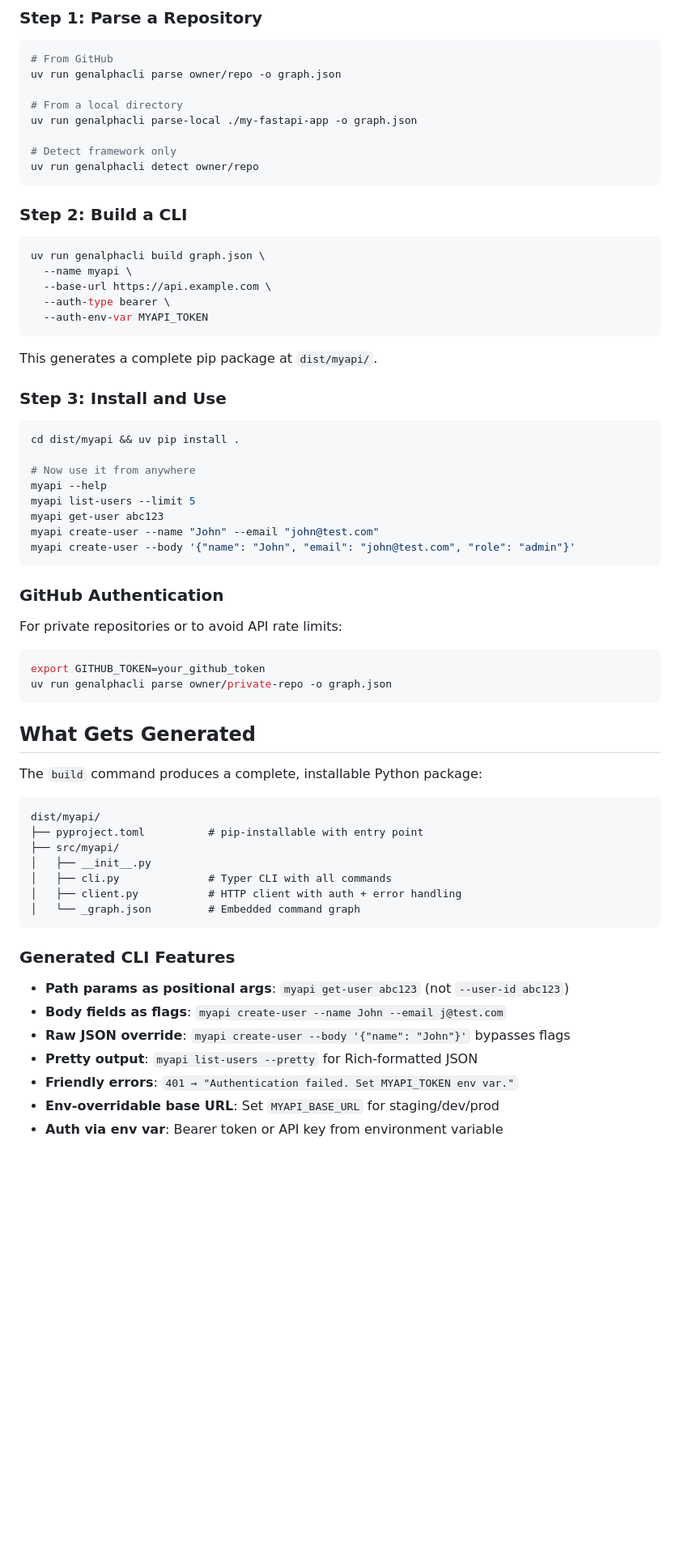
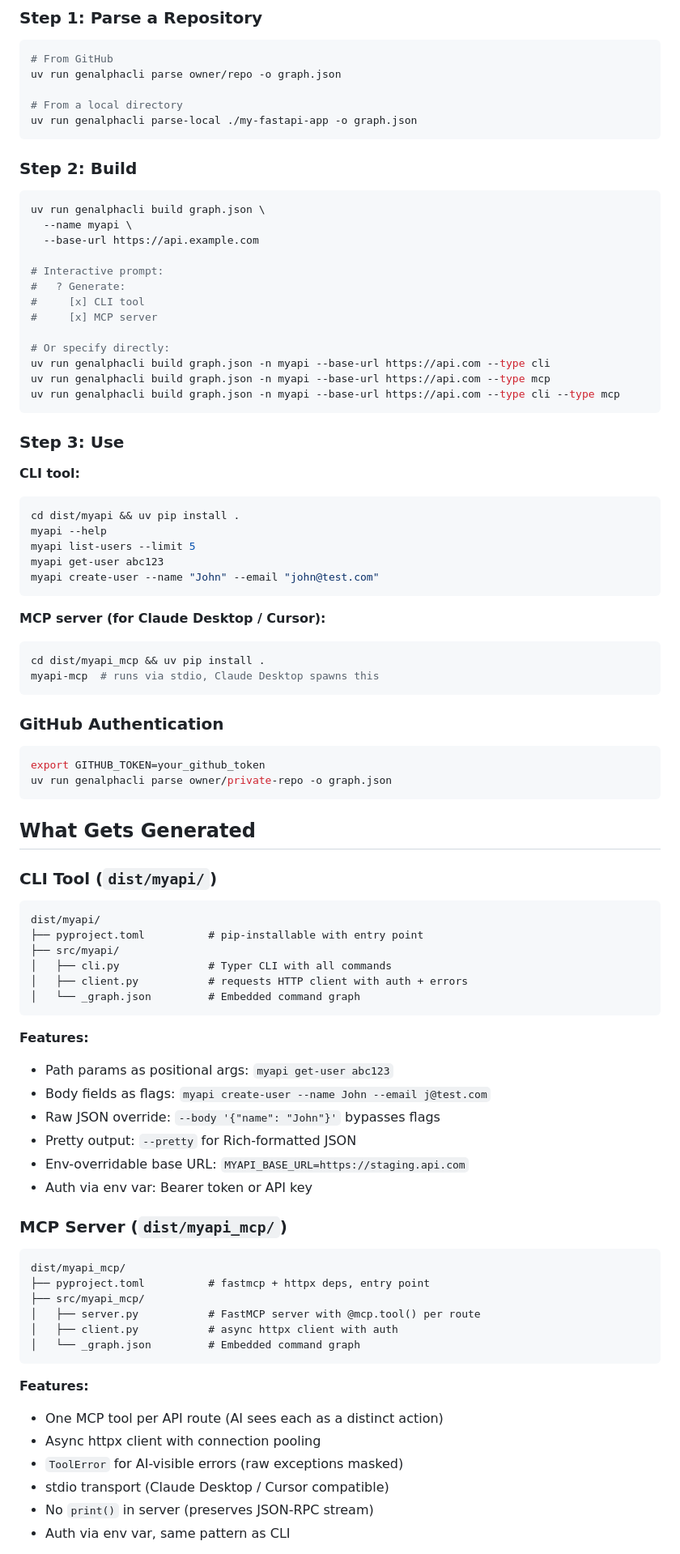
Before and after one commit to Spardha-Org/genalphacli, a Markdown page: README.md, the part around one of its changes. Shown at 81% size. Drawn GitHub-style; blank space fills up the shorter version.

````diff
--- a/README.md
+++ b/README.md
@@ -44,39 +41,46 @@ uv run genalphacli parse owner/repo -o graph.json
 
 # From a local directory
 uv run genalphacli parse-local ./my-fastapi-app -o graph.json
-
-# Detect framework only
-uv run genalphacli detect owner/repo
 ```
 
-### Step 2: Build a CLI
+### Step 2: Build
 
 ```bash
 uv run genalphacli build graph.json \
   --name myapi \
-  --base-url https://api.example.com \
-  --auth-type bearer \
-  --auth-env-var MYAPI_TOKEN
+  --base-url https://api.example.com
+
+# Interactive prompt:
+#   ? Generate:
+#     [x] CLI tool
+#     [x] MCP server
+
+# Or specify directly:
+uv run genalphacli build graph.json -n myapi --base-url https://api.com --type cli
+uv run genalphacli build graph.json -n myapi --base-url https://api.com --type mcp
+uv run genalphacli build graph.json -n myapi --base-url https://api.com --type cli --type mcp
 ```
 
-This generates a complete pip package at `dist/myapi/`.
+### Step 3: Use
 
-### Step 3: Install and Use
+**CLI tool:**
 
 ```bash
 cd dist/myapi && uv pip install .
-
-# Now use it from anywhere
 myapi --help
 myapi list-users --limit 5
 myapi get-user abc123
 myapi create-user --name "John" --email "john@test.com"
-myapi create-user --body '{"name": "John", "email": "john@test.com", "role": "admin"}'
+```
+
+**MCP server (for Claude Desktop / Cursor):**
+
+```bash
+cd dist/myapi_mcp && uv pip install .
+myapi-mcp  # runs via stdio, Claude Desktop spawns this
 ```
 
 ### GitHub Authentication
-
-For private repositories or to avoid API rate limits:
 
 ```bash
 export GITHUB_TOKEN=your_github_token
@@ -85,24 +89,41 @@ uv run genalphacli parse owner/private-repo -o graph.json
 
 ## What Gets Generated
 
-The `build` command produces a complete, installable Python package:
+### CLI Tool (`dist/myapi/`)
 
 ```
 dist/myapi/
 ├── pyproject.toml          # pip-installable with entry point
 ├── src/myapi/
-│   ├── __init__.py
 │   ├── cli.py              # Typer CLI with all commands
-│   ├── client.py           # HTTP client with auth + error handling
+│   ├── client.py           # requests HTTP client with auth + errors
 │   └── _graph.json         # Embedded command graph
 ```
 
-### Generated CLI Features
+**Features:**
+- Path params as positional args: `myapi get-user abc123`
+- Body fields as flags: `myapi create-user --name John --email j@test.com`
+- Raw JSON override: `--body '{"name": "John"}'` bypasses flags
+- Pretty output: `--pretty` for Rich-formatted JSON
+- Env-overridable base URL: `MYAPI_BASE_URL=https://staging.api.com`
+- Auth via env var: Bearer token or API key
 
-- **Path params as positional args**: `myapi get-user abc123` (not `--user-id abc123`)
-- **Body fields as flags**: `myapi create-user --name John --email j@test.com`
-- **Raw JSON override**: `myapi create-user --body '{"name": "John"}'` bypasses flags
-- **Pretty output**: `myapi list-users --pretty` for Rich-formatted JSON
-- **Friendly errors**: `401 → "Authentication failed. Set MYAPI_TOKEN env var."`
-- **Env-overridable base URL**: Set `MYAPI_BASE_URL` for staging/dev/prod
-- **Auth via env var**: Bearer token or API key from environment variable
+### MCP Server (`dist/myapi_mcp/`)
+
+```
+dist/myapi_mcp/
+├── pyproject.toml          # fastmcp + httpx deps, entry point
+├── src/myapi_mcp/
+│   ├── server.py           # FastMCP server with @mcp.tool() per route
+│   ├── client.py           # async httpx client with auth
+│   └── _graph.json         # Embedded command graph
+```
+
+**Features:**
+- One MCP tool per API route (AI sees each as a distinct action)
+- Async httpx client with connection pooling
+- `ToolError` for AI-visible errors (raw exceptions masked)
+- stdio transport (Claude Desktop / Cursor compatible)
+- No `print()` in server (preserves JSON-RPC stream)
+- Auth via env var, same pattern as CLI
+
````
Also changed, not shown: other parts of README.md (+95 -68 lines).
